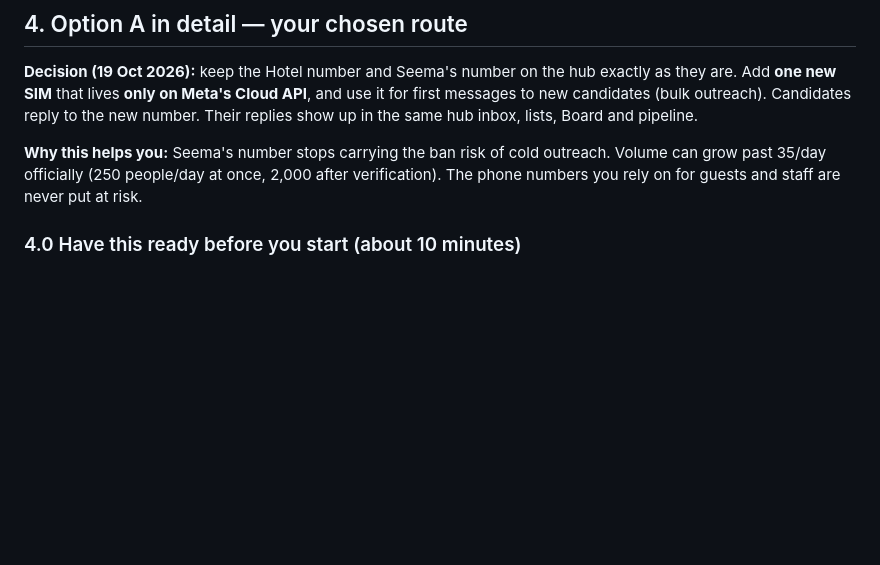
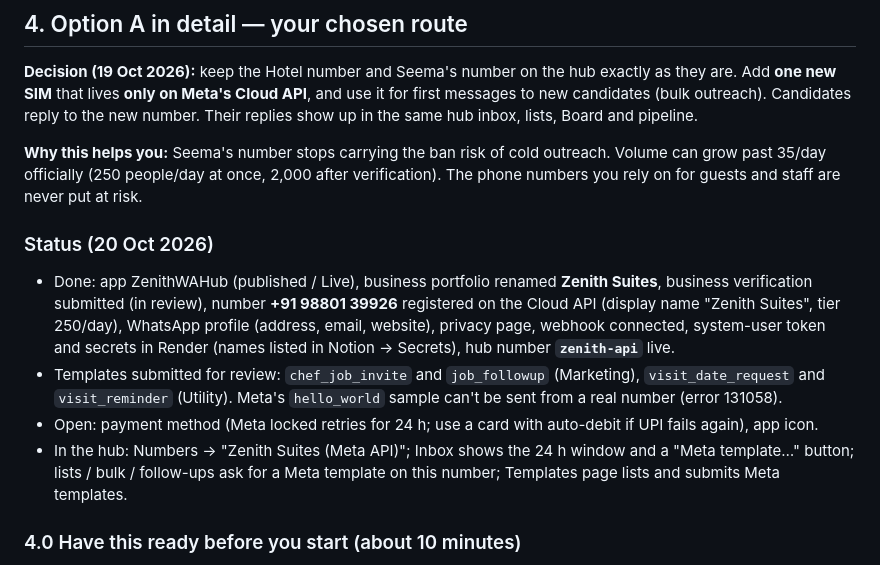
Before and after one commit to sebinjuly-source/zenith-whatsapp-hub, a Markdown page: docs/meta-whatsapp-api-guide.md, the part around the change. GitHub-like rendering; blank space fills up the shorter version.

Commit message:
Meta guide: status after setup (number live, templates submitted, app published)
Co-Authored-By: Claude Opus 5.5 <noreply@anthropic.com>

```diff
--- a/docs/meta-whatsapp-api-guide.md
+++ b/docs/meta-whatsapp-api-guide.md
@@ -124,6 +124,17 @@ Candidates reply to the new number. Their replies show up in the same hub inbox,
 **Why this helps you:** Seema's number stops carrying the ban risk of cold outreach. Volume can grow past
 35/day officially (250 people/day at once, 2,000 after verification). The phone numbers you rely on for
 guests and staff are never put at risk.
+
+### Status (20 Oct 2026)
+- Done: app ZenithWAHub (published / Live), business portfolio renamed **Zenith Suites**, business verification
+  submitted (in review), number **+91 98801 39926** registered on the Cloud API (display name "Zenith Suites",
+  tier 250/day), WhatsApp profile (address, email, website), privacy page, webhook connected, system-user token
+  and secrets in Render (names listed in Notion → Secrets), hub number **`zenith-api`** live.
+- Templates submitted for review: `chef_job_invite` and `job_followup` (Marketing), `visit_date_request` and
+  `visit_reminder` (Utility). Meta's `hello_world` sample can't be sent from a real number (error 131058).
+- Open: payment method (Meta locked retries for 24 h; use a card with auto-debit if UPI fails again), app icon.
+- In the hub: Numbers → "Zenith Suites (Meta API)"; Inbox shows the 24 h window and a "Meta template…" button;
+  lists / bulk / follow-ups ask for a Meta template on this number; Templates page lists and submits Meta templates.
 
 ### 4.0 Have this ready before you start (about 10 minutes)
 - [ ] **A new SIM** (Jio/Airtel/Vi) in any phone, able to receive **SMS or calls**, and **never used on WhatsApp**.
```
